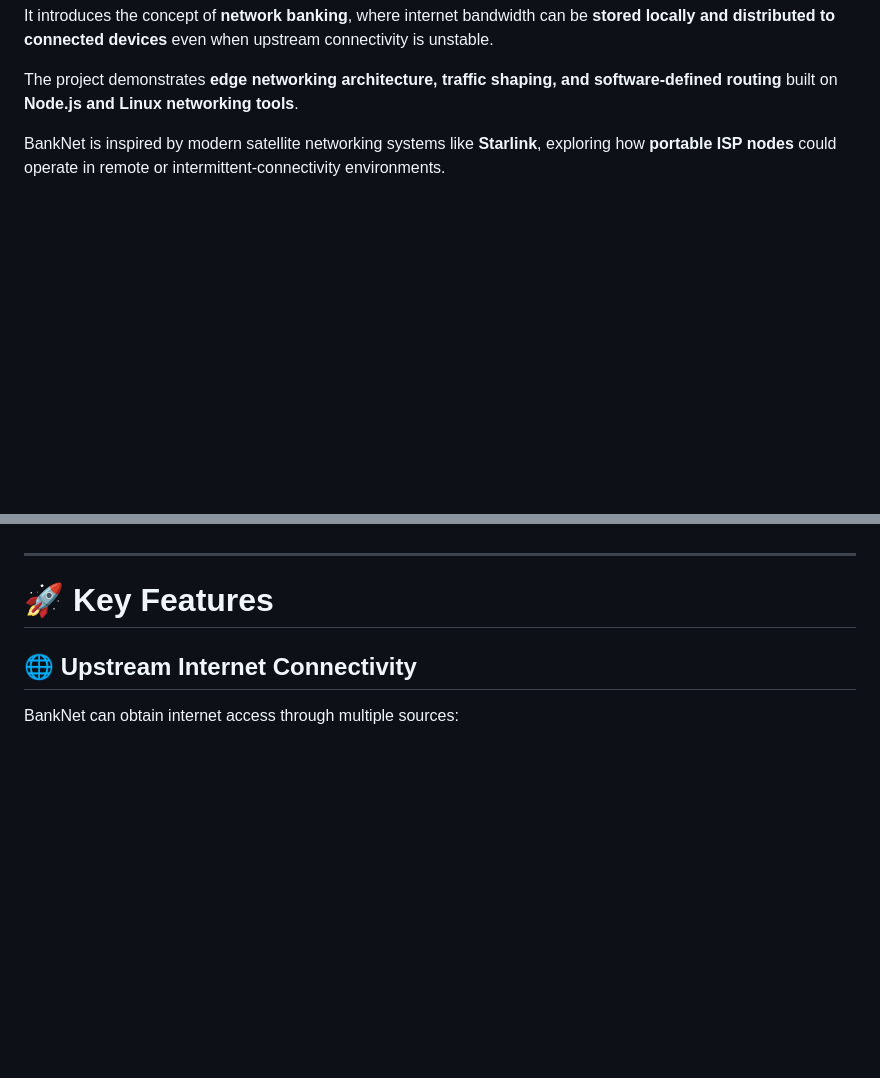
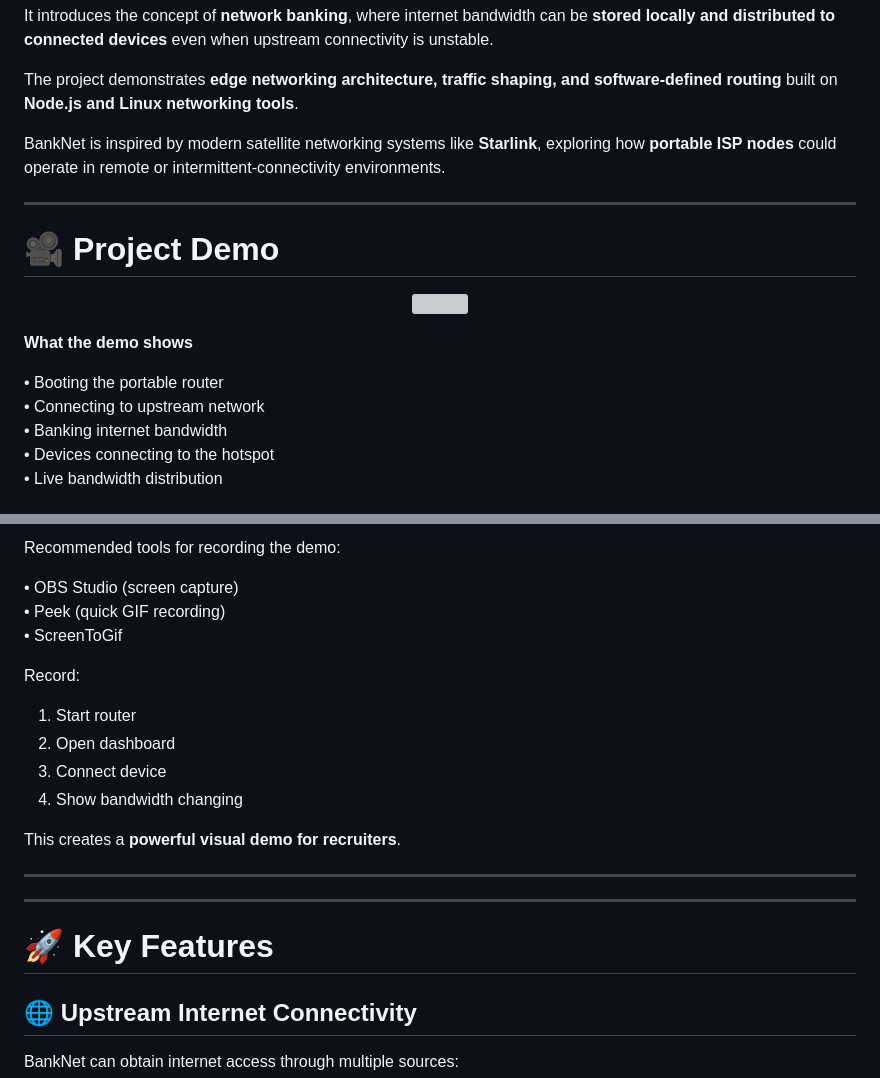
Before and after one commit to mwakidenis/banknet, a Markdown page: README.md, 2 parts joined by grey strips. Drawn GitHub-style; blank space fills up the shorter version; grey boxes are pictures that could not be loaded.

```diff
--- a/README.md
+++ b/README.md
@@ -33,3 +33,21 @@ The project demonstrates **edge networking architecture, traffic shaping, and so
 
 BankNet is inspired by modern satellite networking systems like **Starlink**, exploring how **portable ISP nodes** could operate in remote or intermittent-connectivity environments.
 
+---
+
+# 🎥 Project Demo
+
+<p align="center">
+
+<img src="docs/banknet-demo.gif" width="800"/>
+
+</p>
+
+**What the demo shows**
+
+• Booting the portable router
+• Connecting to upstream network
+• Banking internet bandwidth
+• Devices connecting to the hotspot
+• Live bandwidth distribution
+
@@ -36,3 +154,19 @@ BankNet is inspired by modern satellite networking systems like **Starlink**, ex
+Recommended tools for recording the demo:
+
+• OBS Studio (screen capture)
+• Peek (quick GIF recording)
+• ScreenToGif
+
+Record:
+
+1. Start router
+2. Open dashboard
+3. Connect device
+4. Show bandwidth changing
+
+This creates a **powerful visual demo for recruiters**.
+
+---
 ---
 
 # 🚀 Key Features
```
Also changed, not shown: other parts of README.md (+100 -0 lines).
